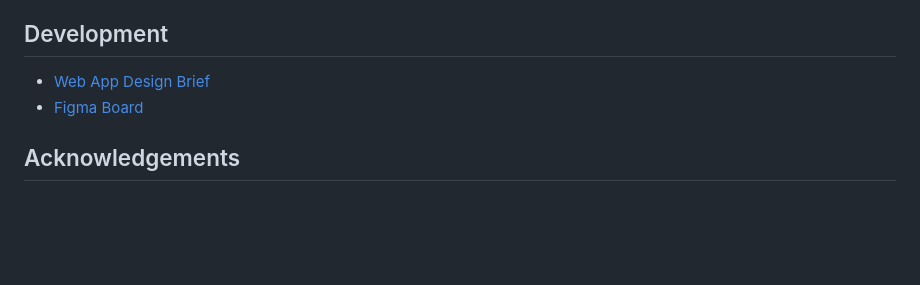
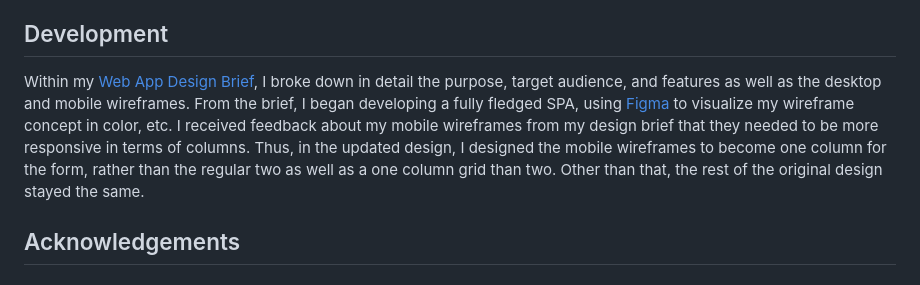
Before and after one commit to lilynhuynh/lhuy0594-tracker, a Markdown page: README.md, the part around the change. Rendered like a GitHub page; blank space fills up the shorter version.

Commit message:
Updated README for Development
Final update to project repo

```diff
--- a/README.md
+++ b/README.md
@@ -33,8 +33,7 @@ Once the server is running, you are able to log your messages and access them in
 Ideally, the application would allow for both parties to share a single storage together, but since it uses `localStorage`, the application only allows for tracking of message logs to a specific browser or singular device. Thus, if the user wanted to access their messages on a different browser or device, they would not be able to.
 
 ## Development
-- [Web App Design Brief](https://drive.google.com/file/d/1KRDJaOgG9gotvGhO32_7Xl4rYT6NVlZH/view?usp=sharing)
-- [Figma Board](https://www.figma.com/design/8RlP6Fz3EuWtWGDum0o9zI/A3-DECO2014?node-id=0-1&t=MFnNJjLuBltcH5Xx-1)
+Within my [Web App Design Brief](https://drive.google.com/file/d/1KRDJaOgG9gotvGhO32_7Xl4rYT6NVlZH/view?usp=sharing), I broke down in detail the purpose, target audience, and features as well as the desktop and mobile wireframes. From the brief, I began developing a fully fledged SPA, using [Figma](https://www.figma.com/design/8RlP6Fz3EuWtWGDum0o9zI/A3-DECO2014?node-id=0-1&t=MFnNJjLuBltcH5Xx-1) to visualize my wireframe concept in color, etc. I received feedback about my mobile wireframes from my design brief that they needed to be more responsive in terms of columns. Thus, in the updated design, I designed the mobile wireframes to become one column for the form, rather than the regular two as well as a one column grid than two. Other than that, the rest of the original design stayed the same.
 
 ## Acknowledgements
 
```
